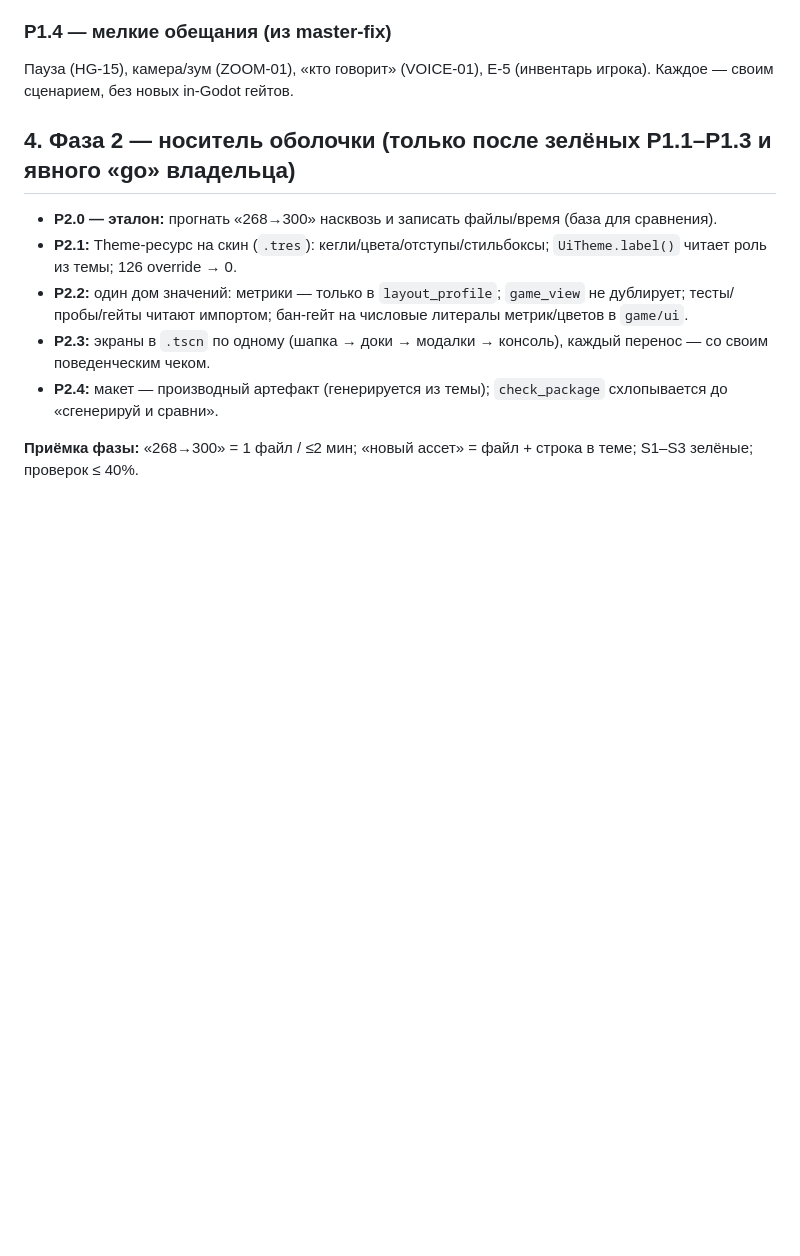
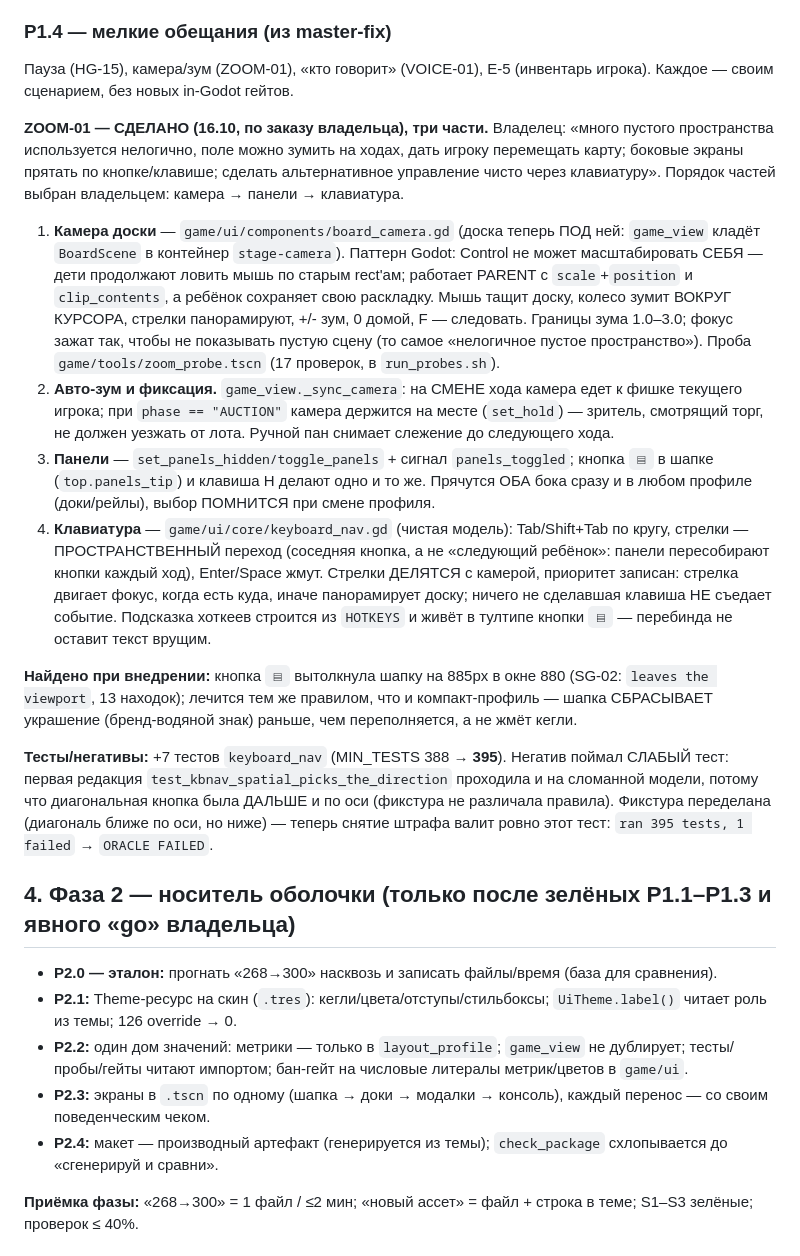
Before and after one commit to kukhtik/neuro-property-trade, a Markdown page: docs/program.md, the part around the change. Rendered like a GitHub page; blank space fills up the shorter version.

Commit message:
docs(program): ZOOM-01 is built - camera, panels, keyboard, and what they cost
P1.4's "камера/зум (ZOOM-01)" is no longer a plan line but a record: what the owner
ordered, the order they chose (camera -> panels -> keyboard), what each part is and
where it lives, and the two things a later session must not have to rediscover - the
header that overflowed by one button, and the test whose fixture could not tell the
right rule from the wrong one.

```diff
--- a/docs/program.md
+++ b/docs/program.md
@@ -296,6 +296,41 @@ SG-02 (`needs 2028px in a 1440px frame`, 670 находок). И само обе
 Пауза (HG-15), камера/зум (ZOOM-01), «кто говорит» (VOICE-01), E-5 (инвентарь игрока).
 Каждое — своим сценарием, без новых in-Godot гейтов.
 
+**ZOOM-01 — СДЕЛАНО (16.10, по заказу владельца), три части.** Владелец: «много пустого
+пространства используется нелогично, поле можно зумить на ходах, дать игроку перемещать карту;
+боковые экраны прятать по кнопке/клавише; сделать альтернативное управление чисто через
+клавиатуру». Порядок частей выбран владельцем: камера → панели → клавиатура.
+
+1. **Камера доски** — `game/ui/components/board_camera.gd` (доска теперь ПОД ней:
+   `game_view` кладёт `BoardScene` в контейнер `stage-camera`). Паттерн Godot: Control не может
+   масштабировать СЕБЯ — дети продолжают ловить мышь по старым rect'ам; работает PARENT с
+   `scale`+`position` и `clip_contents`, а ребёнок сохраняет свою раскладку. Мышь тащит доску,
+   колесо зумит ВОКРУГ КУРСОРА, стрелки панорамируют, +/- зум, 0 домой, F — следовать. Границы
+   зума 1.0–3.0; фокус зажат так, чтобы не показывать пустую сцену (то самое «нелогичное пустое
+   пространство»). Проба `game/tools/zoom_probe.tscn` (17 проверок, в `run_probes.sh`).
+2. **Авто-зум и фиксация.** `game_view._sync_camera`: на СМЕНЕ хода камера едет к фишке
+   текущего игрока; при `phase == "AUCTION"` камера держится на месте (`set_hold`) — зритель,
+   смотрящий торг, не должен уезжать от лота. Ручной пан снимает слежение до следующего хода.
+3. **Панели** — `set_panels_hidden/toggle_panels` + сигнал `panels_toggled`; кнопка `▤` в шапке
+   (`top.panels_tip`) и клавиша H делают одно и то же. Прячутся ОБА бока сразу и в любом профиле
+   (доки/рейлы), выбор ПОМНИТСЯ при смене профиля.
+4. **Клавиатура** — `game/ui/core/keyboard_nav.gd` (чистая модель): Tab/Shift+Tab по кругу,
+   стрелки — ПРОСТРАНСТВЕННЫЙ переход (соседняя кнопка, а не «следующий ребёнок»: панели
+   пересобирают кнопки каждый ход), Enter/Space жмут. Стрелки ДЕЛЯТСЯ с камерой, приоритет
+   записан: стрелка двигает фокус, когда есть куда, иначе панорамирует доску; ничего не сделавшая
+   клавиша НЕ съедает событие. Подсказка хоткеев строится из `HOTKEYS` и живёт в тултипе кнопки
+   `▤` — перебинда не оставит текст врущим.
+
+**Найдено при внедрении:** кнопка `▤` вытолкнула шапку на 885px в окне 880 (SG-02:
+`leaves the viewport`, 13 находок); лечится тем же правилом, что и компакт-профиль —
+шапка СБРАСЫВАЕТ украшение (бренд-водяной знак) раньше, чем переполняется, а не жмёт кегли.
+
+**Тесты/негативы:** +7 тестов `keyboard_nav` (MIN_TESTS 388 → **395**). Негатив поймал СЛАБЫЙ
+тест: первая редакция `test_kbnav_spatial_picks_the_direction` проходила и на сломанной модели,
+потому что диагональная кнопка была ДАЛЬШЕ и по оси (фикстура не различала правила). Фикстура
+переделана (диагональ ближе по оси, но ниже) — теперь снятие штрафа валит ровно этот тест:
+`ran 395 tests, 1 failed` → `ORACLE FAILED`.
+
 ## 4. Фаза 2 — носитель оболочки (только после зелёных P1.1–P1.3 и явного «go» владельца)
 
 - **P2.0 — эталон:** прогнать «268→300» насквозь и записать файлы/время (база для сравнения).
```
